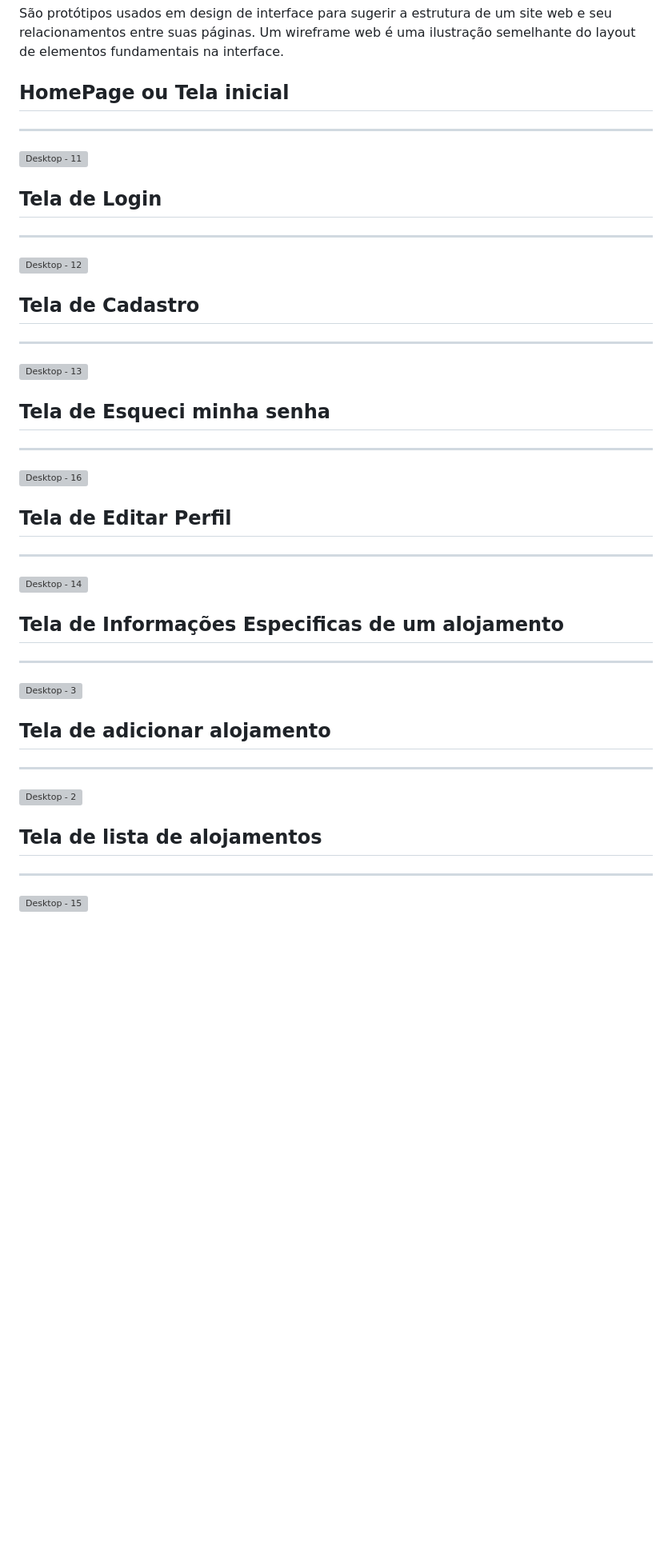
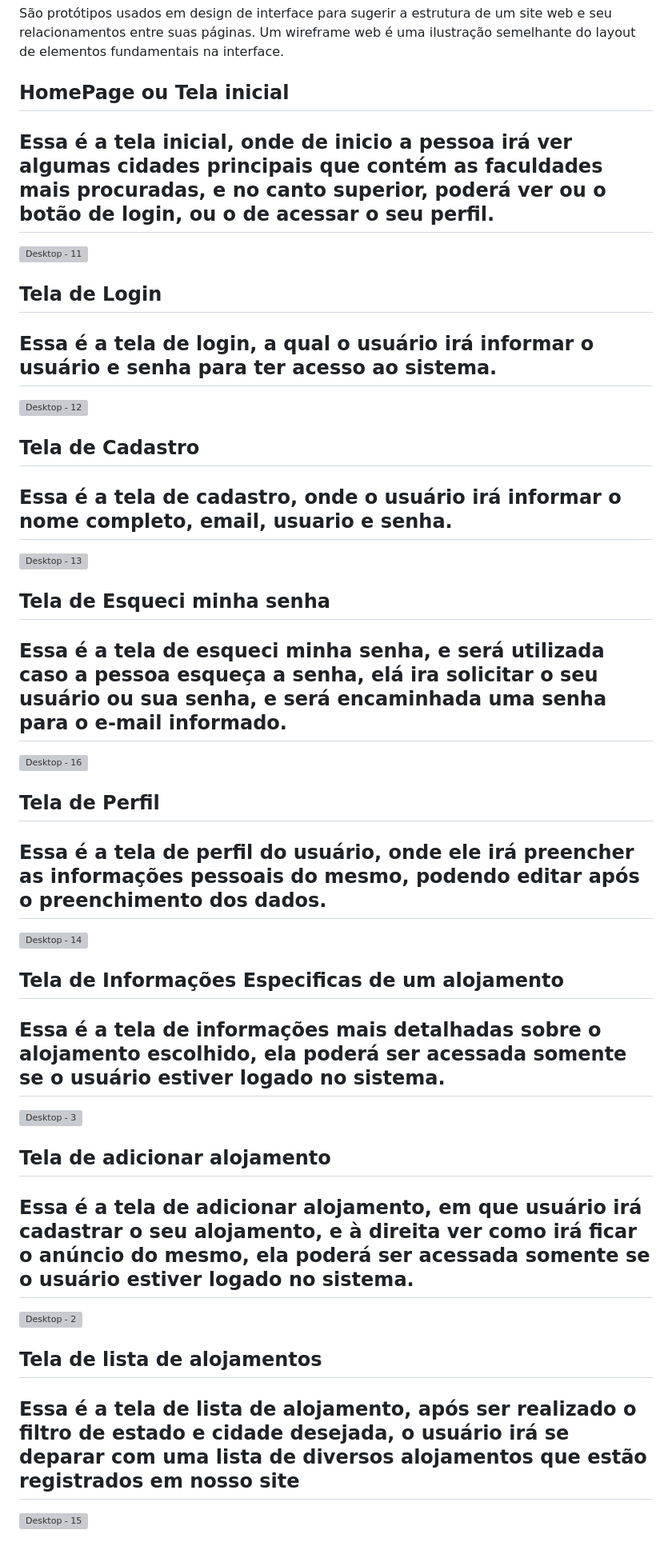
Before and after one commit to ICEI-PUC-Minas-PMV-ADS/unihouse, a Markdown page: docs/04-Projeto de Interface.md, the part around the change. Shown at 80% size. Drawn GitHub-style; blank space fills up the shorter version; grey boxes are pictures that could not be loaded.

Commit message:
Docs: Descrição de cada tela

```diff
--- a/docs/04-Projeto de Interface.md
+++ b/docs/04-Projeto de Interface.md
@@ -20,33 +20,41 @@ Visão geral da interação que é permitida ao usuário realizar pelas telas do
 São protótipos usados em design de interface para sugerir a estrutura de um site web e seu relacionamentos entre suas páginas. Um wireframe web é uma ilustração semelhante do layout de elementos fundamentais na interface.
 
 ## HomePage ou Tela inicial
+Essa é a tela inicial, onde de inicio a pessoa irá ver algumas cidades principais que contém as faculdades mais procuradas, e no canto superior, poderá ver ou o botão de login, ou o de acessar o seu perfil.
 ----------------------------------------------------------------------------------------------------------------------------
 ![Desktop - 11](https://user-images.githubusercontent.com/85804740/233804538-dca8807e-2958-49e2-b01e-234609d165ff.png)
 
 ## Tela de Login
-----------------------------------------------------------------------------------------------------------------------------
+Essa é a tela de login, a qual o usuário irá informar o usuário e senha para ter acesso ao sistema.
+--------------------------------------------------------------------------------------
 ![Desktop - 12](https://user-images.githubusercontent.com/85804740/233805560-8455c6bb-78c8-472b-8928-1a9c52828502.png)
 
 ## Tela de Cadastro
+Essa é a tela de cadastro, onde o usuário irá informar o nome completo, email, usuario e senha.
 ----------------------------------------------------------------------------------------------------------------------------
 ![Desktop - 13](https://user-images.githubusercontent.com/85804740/233805559-9d337d6e-0722-4f8a-b8e3-726ef0767ac7.png)
 
 ## Tela de Esqueci minha senha
+Essa é a tela de esqueci minha senha, e será utilizada caso a pessoa esqueça a senha, elá ira solicitar o seu usuário ou sua senha, e será encaminhada uma senha para o e-mail informado.
 ----------------------------------------------------------------------------------------------------------------------------
 ![Desktop - 16](https://user-images.githubusercontent.com/85804740/233805558-229be6d4-24e0-416a-b9d1-836f1bdb68ee.png)
 
-## Tela de Editar Perfil
+## Tela de Perfil
+Essa é a tela de perfil do usuário, onde ele irá preencher as informações pessoais do mesmo, podendo editar após o preenchimento dos dados.
 ----------------------------------------------------------------------------------------------------------------------------
 ![Desktop - 14](https://user-images.githubusercontent.com/85804740/233805557-c7e8c073-35c0-4dd5-aa93-4ad687714ed0.png)
 
 ## Tela de Informações Especificas de um alojamento
+Essa é a tela de informações mais detalhadas sobre o alojamento escolhido, ela poderá ser acessada somente se o usuário estiver logado no sistema.
 ----------------------------------------------------------------------------------------------------------------------------
 ![Desktop - 3](https://user-images.githubusercontent.com/85804740/233805553-bf5b2ed1-dd8e-4ea0-a78e-36a8e7cfbfbf.png)
 
 ## Tela de adicionar alojamento
+Essa é a tela de adicionar alojamento, em que usuário irá cadastrar o seu alojamento, e à direita ver como irá ficar o anúncio do mesmo, ela poderá ser acessada somente se o usuário estiver logado no sistema.
 ----------------------------------------------------------------------------------------------------------------------------
 ![Desktop - 2](https://user-images.githubusercontent.com/85804740/233805556-26047dfd-df7c-42c0-9329-52d884861e70.png)
 
 ## Tela de lista de alojamentos
+Essa é a tela de lista de alojamento, após ser realizado o filtro de estado e cidade desejada, o usuário irá se deparar com uma lista de diversos alojamentos que estão registrados em nosso site
 ----------------------------------------------------------------------------------------------------------------------------
 ![Desktop - 15](https://user-images.githubusercontent.com/85804740/233806514-86c5252c-68e6-4293-8ffc-760277a62b39.png)
```
